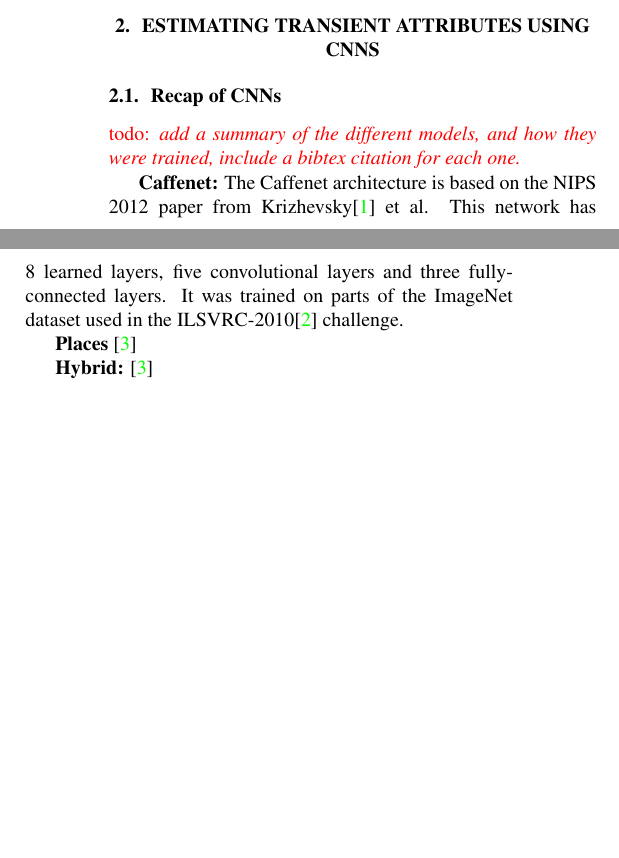
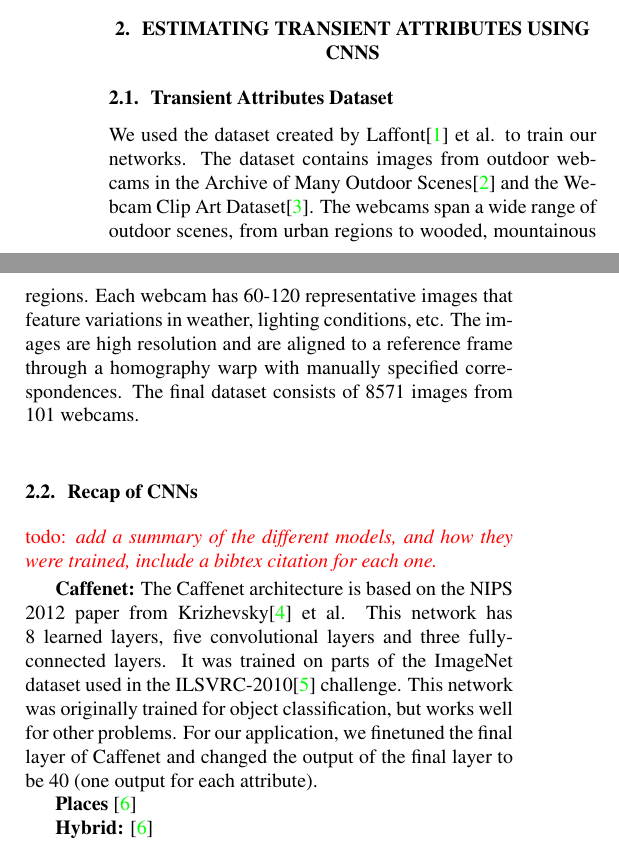
Before and after one commit to UkyVision/deeptransient, a LaTeX paper (paper/deeptransient/main.tex): two parts of the columns of page 1 of 3, joined at a grey line, cut so that both start at the same text, the shorter picture padded with empty space. Compiled offline with pdfLaTeX.

Commit message:
Added a bit about the dataset

```diff
--- a/paper/deeptransient/main.tex
+++ b/paper/deeptransient/main.tex
@@ -96,6 +96,18 @@ List of related papers:
 
 \section{Estimating Transient Attributes Using CNNs}
 
+\subsection{Transient Attributes Dataset}
+We used the dataset created by Laffont\cite{Laffont14} et al. to train our
+networks. The dataset contains images from outdoor webcams in the
+Archive of Many Outdoor Scenes\cite{jacobs07amos} and the Webcam Clip Art
+Dataset\cite{lalondesig09}.  The webcams span a wide range of outdoor scenes,
+from urban regions to wooded, mountainous regions. Each webcam has 60-120
+representative images that feature variations in weather, lighting conditions,
+etc.  The images are high resolution and are aligned to a reference frame
+through a homography warp with manually specified correspondences.  The final
+dataset consists of 8571 images from 101 webcams.
+
+
 \subsection{Recap of CNNs}
 
 \todo{add a summary of the different models, and how they were
@@ -105,7 +117,10 @@ trained, include a bibtex citation for each one.}
 from Krizhevsky\cite{caffenetnips12} et al.  This network has 8 learned layers,
 five convolutional layers and three fully-connected layers.  It was trained on
 parts of the ImageNet dataset used in the ILSVRC-2010\cite{ILSVRCarxiv14}
-challenge.
+challenge.  This network was originally trained for object classification, but
+works well for other problems. For our application, we finetuned the final layer
+of Caffenet and changed the output of the final layer to be 40 (one output for
+each attribute).
 \newline\indent
 \textbf{Places} \cite{zhou2014places}
 \newline\indent
```
Also changed, not shown: paper/deeptransient/refs.bib (+25 -0 lines).
